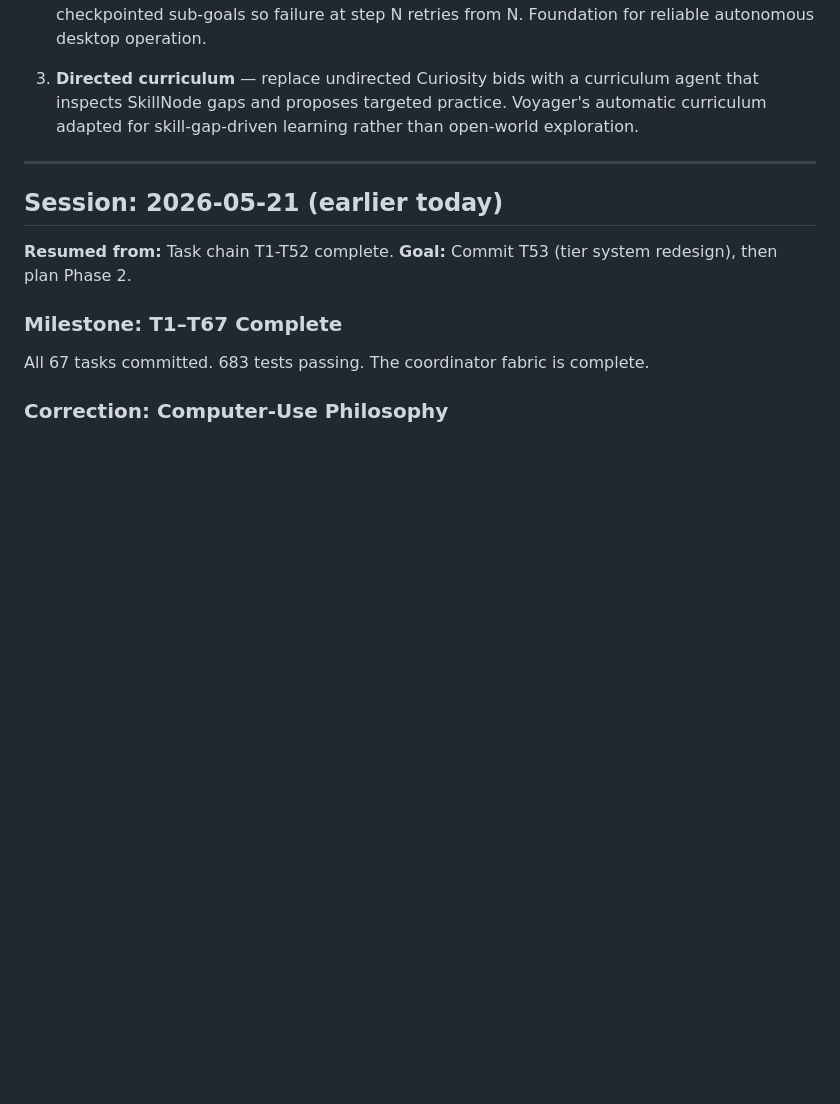
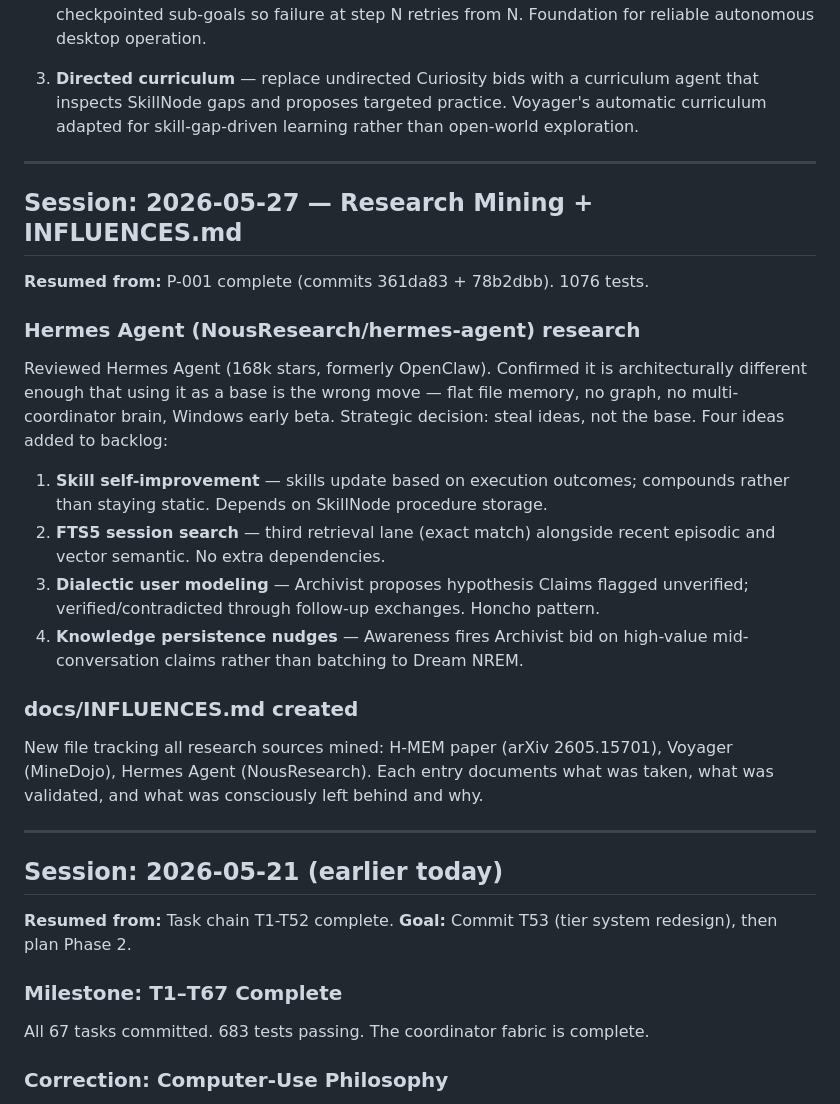
Before and after one commit to Gopher697/gopher-bot, a Markdown page: docs/session-log.md, the part around the change. GitHub-like rendering; blank space fills up the shorter version.

Commit message:
docs: Hermes Agent research — 4 backlog items + INFLUENCES.md created

```diff
--- a/docs/session-log.md
+++ b/docs/session-log.md
@@ -214,6 +214,34 @@ to gopher-bot, added to backlog:
 
 ---
 
+## Session: 2026-05-27 — Research Mining + INFLUENCES.md
+
+**Resumed from:** P-001 complete (commits 361da83 + 78b2dbb). 1076 tests.
+
+### Hermes Agent (NousResearch/hermes-agent) research
+
+Reviewed Hermes Agent (168k stars, formerly OpenClaw). Confirmed it is architecturally
+different enough that using it as a base is the wrong move — flat file memory, no graph,
+no multi-coordinator brain, Windows early beta. Strategic decision: steal ideas, not the
+base. Four ideas added to backlog:
+
+1. **Skill self-improvement** — skills update based on execution outcomes; compounds
+   rather than staying static. Depends on SkillNode procedure storage.
+2. **FTS5 session search** — third retrieval lane (exact match) alongside recent episodic
+   and vector semantic. No extra dependencies.
+3. **Dialectic user modeling** — Archivist proposes hypothesis Claims flagged unverified;
+   verified/contradicted through follow-up exchanges. Honcho pattern.
+4. **Knowledge persistence nudges** — Awareness fires Archivist bid on high-value
+   mid-conversation claims rather than batching to Dream NREM.
+
+### docs/INFLUENCES.md created
+
+New file tracking all research sources mined: H-MEM paper (arXiv 2605.15701), Voyager
+(MineDojo), Hermes Agent (NousResearch). Each entry documents what was taken, what was
+validated, and what was consciously left behind and why.
+
+---
+
 ## Session: 2026-05-21 (earlier today)
 
 **Resumed from:** Task chain T1-T52 complete.
```
Also changed, not shown: docs/BACKLOG.md (+5 -1 lines), docs/INFLUENCES.md (added, +61 -0 lines).
